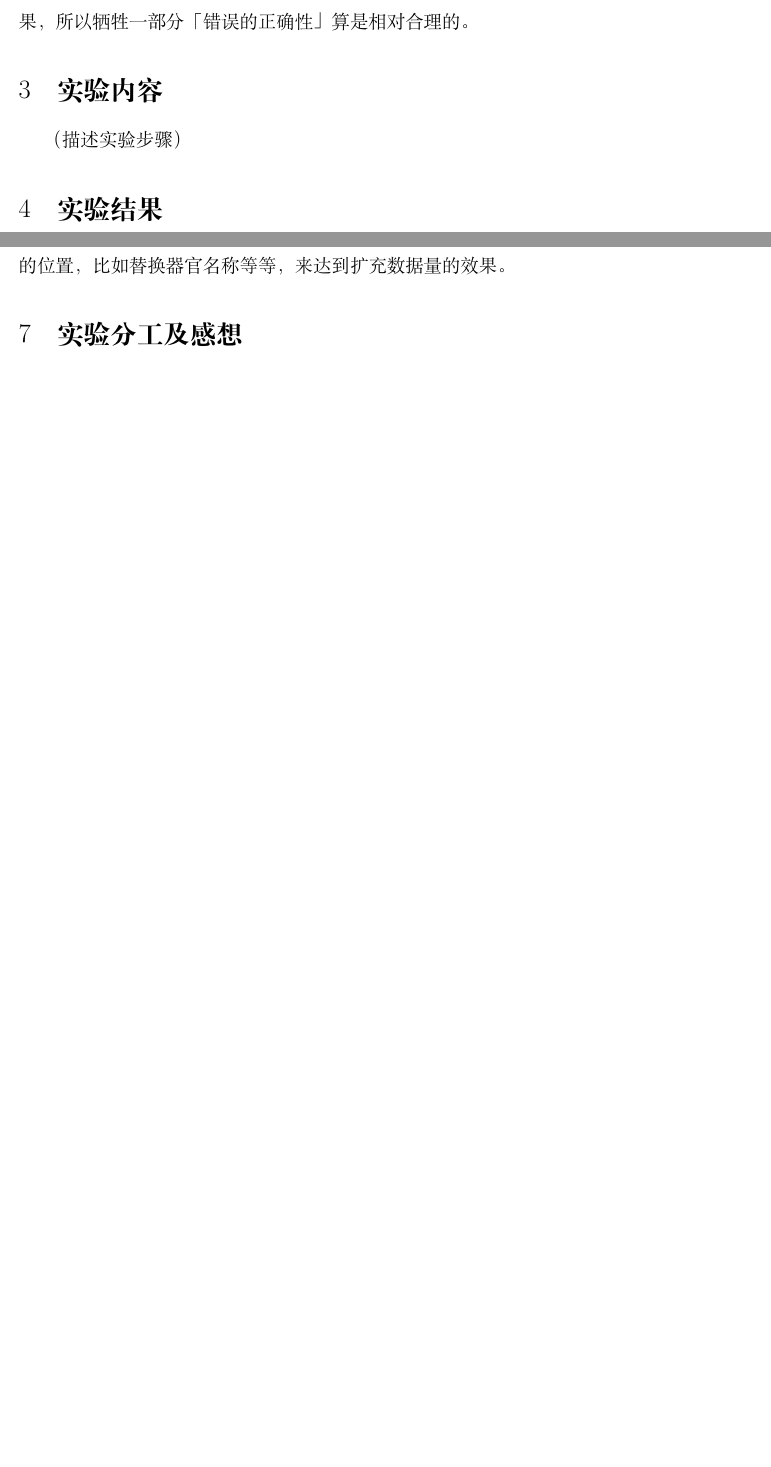
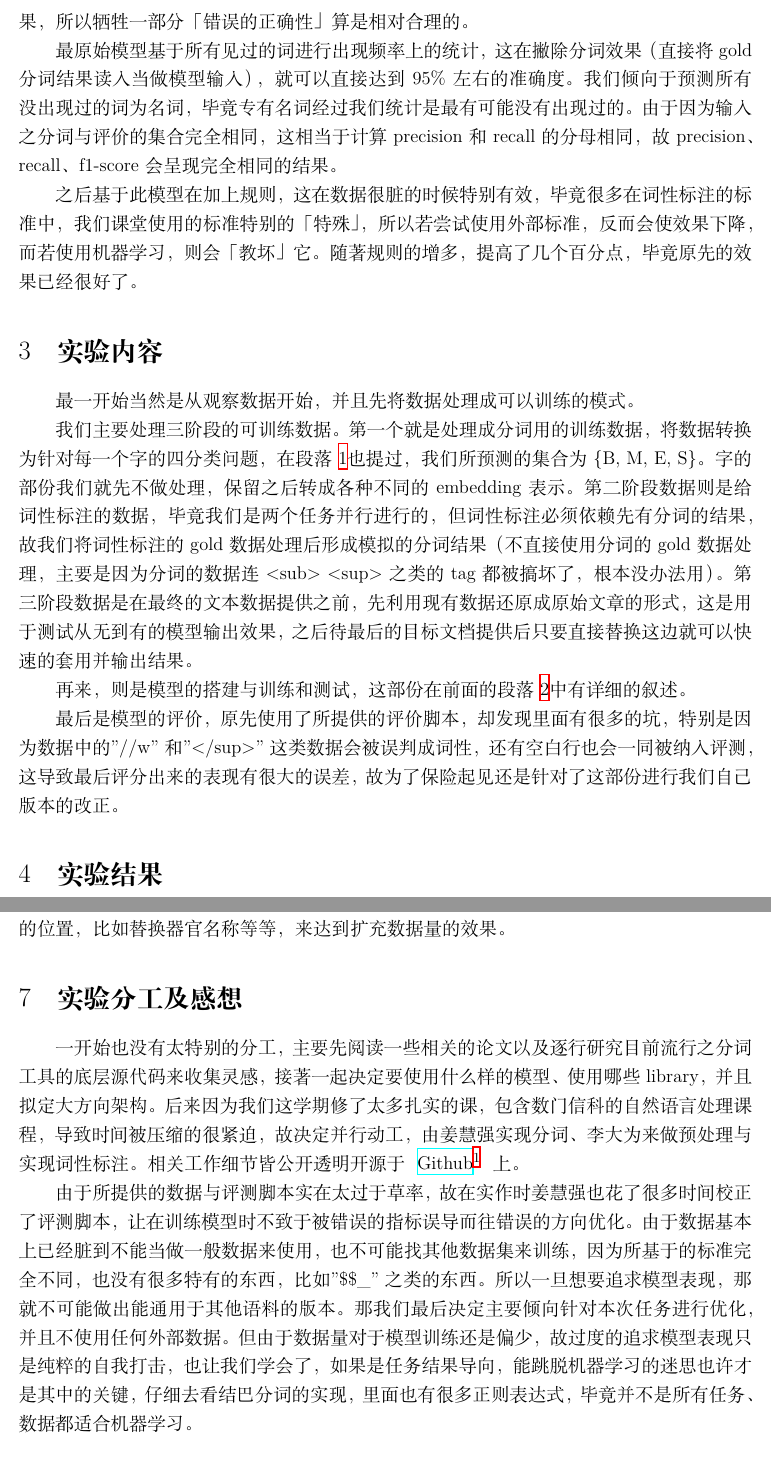
Before and after one commit to pku-nlp-forfun/CWS_POS_NER, a LaTeX document (Report/main.tex, which reads Report/sections/conclusion.tex, Report/sections/experiment.tex, Report/sections/pos.tex): two parts of pages 4 and 5 of 5 before the commit and two parts of pages 4 and 6 of 6 after it, joined at a grey line, cut so that both start at the same text, the shorter picture padded with empty space. Compiled offline with XeLaTeX.

Commit message:
Update experiment, conclusion, pos Report & README

```diff
--- a/Report/main.tex
+++ b/Report/main.tex
@@ -25,6 +25,12 @@
 \usepackage{titling}
 \renewcommand\maketitlehooka{\null\mbox{}\vfill}
 \renewcommand\maketitlehookd{\vfill\null}
+
+% For url in footnote
+\usepackage{hyperref}
+\newcommand\fnurl[2]{
+  \href{#2}{#1}\footnote{\url{#2}}
+}
 
 \title{
   {NLP Course Report}  \\
--- a/Report/sections/conclusion.tex
+++ b/Report/sections/conclusion.tex
@@ -1,2 +1,6 @@
 \section{实验分工及感想}
 \label{sec:conclusion}
+
+一开始也没有太特别的分工，主要先阅读一些相关的论文以及逐行研究目前流行之分词工具的底层源代码来收集灵感，接著一起决定要使用什么样的模型、使用哪些 library，并且拟定大方向架构。后来因为我们这学期修了太多扎实的课，包含数门信科的自然语言处理课程，导致时间被压缩的很紧迫，故决定并行动工，由姜慧强实现分词、李大为来做预处理与实现词性标注。相关工作细节皆公开透明开源于 \fnurl{Github}{https://github.com/pku-nlp-forfun/CWS_POS_NER} 上。
+
+由于所提供的数据与评测脚本实在太过于草率，故在实作时姜慧强也花了很多时间校正了评测脚本，让在训练模型时不致于被错误的指标误导而往错误的方向优化。由于数据基本上已经脏到不能当做一般数据来使用，也不可能找其他数据集来训练，因为所基于的标准完全不同，也没有很多特有的东西，比如"\$\$\_"之类的东西。所以一旦想要追求模型表现，那就不可能做出能通用于其他语料的版本。那我们最后决定主要倾向针对本次任务进行优化，并且不使用任何外部数据。但由于数据量对于模型训练还是偏少，故过度的追求模型表现只是纯粹的自我打击，也让我们学会了，如果是任务结果导向，能跳脱机器学习的迷思也许才是其中的关键，仔细去看结巴分词的实现，里面也有很多正则表达式，毕竟并不是所有任务、数据都适合机器学习。
--- a/Report/sections/experiment.tex
+++ b/Report/sections/experiment.tex
@@ -1,4 +1,13 @@
 \section{实验内容}
 \label{sec:experiment}
 
-（描述实验步骤）
+最一开始当然是从观察数据开始，并且先将数据处理成可以训练的模式。
+
+我们主要处理三阶段的可训练数据。
+第一个就是处理成分词用的训练数据，将数据转换为针对每一个字的四分类问题，在段落~\ref{sec:purpose}也提过，我们所预测的集合为\{B, M, E, S\}。字的部份我们就先不做处理，保留之后转成各种不同的 embedding 表示。
+第二阶段数据则是给词性标注的数据，毕竟我们是两个任务并行进行的，但词性标注必须依赖先有分词的结果，故我们将词性标注的 gold 数据处理后形成模拟的分词结果（不直接使用分词的 gold 数据处理，主要是因为分词的数据连<sub> <sup>之类的 tag 都被搞坏了，根本没办法用）。
+第三阶段数据是在最终的文本数据提供之前，先利用现有数据还原成原始文章的形式，这是用于测试从无到有的模型输出效果，之后待最后的目标文档提供后只要直接替换这边就可以快速的套用并输出结果。
+
+再来，则是模型的搭建与训练和测试，这部份在前面的段落~\ref{sec:principle}中有详细的叙述。
+
+最后是模型的评价，原先使用了所提供的评价脚本，却发现里面有很多的坑，特别是因为数据中的"//w"和"</sup>"这类数据会被误判成词性，还有空白行也会一同被纳入评测，这导致最后评分出来的表现有很大的误差，故为了保险起见还是针对了这部份进行我们自己版本的改正。
--- a/Report/sections/pos.tex
+++ b/Report/sections/pos.tex
@@ -5,3 +5,7 @@
 目前我们所使用的词性标注，基本上都是以「假设数据集正确」来做的，为了更好的符合数据集的结果，我们将数据集进行分析，并且建立一个简易的知识图谱来做词与词性之间的对应。
 
 我们发现一些棘手的例子，在数据集中，有很多数据会有多种词性标注，故我们倾向于预测数据集中出现最多的那种词性。因为若用模型来预测很容易被误导而训练出很差的效果，所以牺牲一部分「错误的正确性」算是相对合理的。
+
+最原始模型基于所有见过的词进行出现频率上的统计，这在撇除分词效果（直接将 gold 分词结果读入当做模型输入），就可以直接达到95\%左右的准确度。我们倾向于预测所有没出现过的词为名词，毕竟专有名词经过我们统计是最有可能没有出现过的。由于因为输入之分词与评价的集合完全相同，这相当于计算 precision 和 recall 的分母相同，故 precision、recall、f1-score 会呈现完全相同的结果。
+
+之后基于此模型在加上规则，这在数据很脏的时候特别有效，毕竟很多在词性标注的标准中，我们课堂使用的标准特别的「特殊」，所以若尝试使用外部标准，反而会使效果下降，而若使用机器学习，则会「教坏」它。随著规则的增多，提高了几个百分点，毕竟原先的效果已经很好了。
```
Also changed, not shown: README.md.
